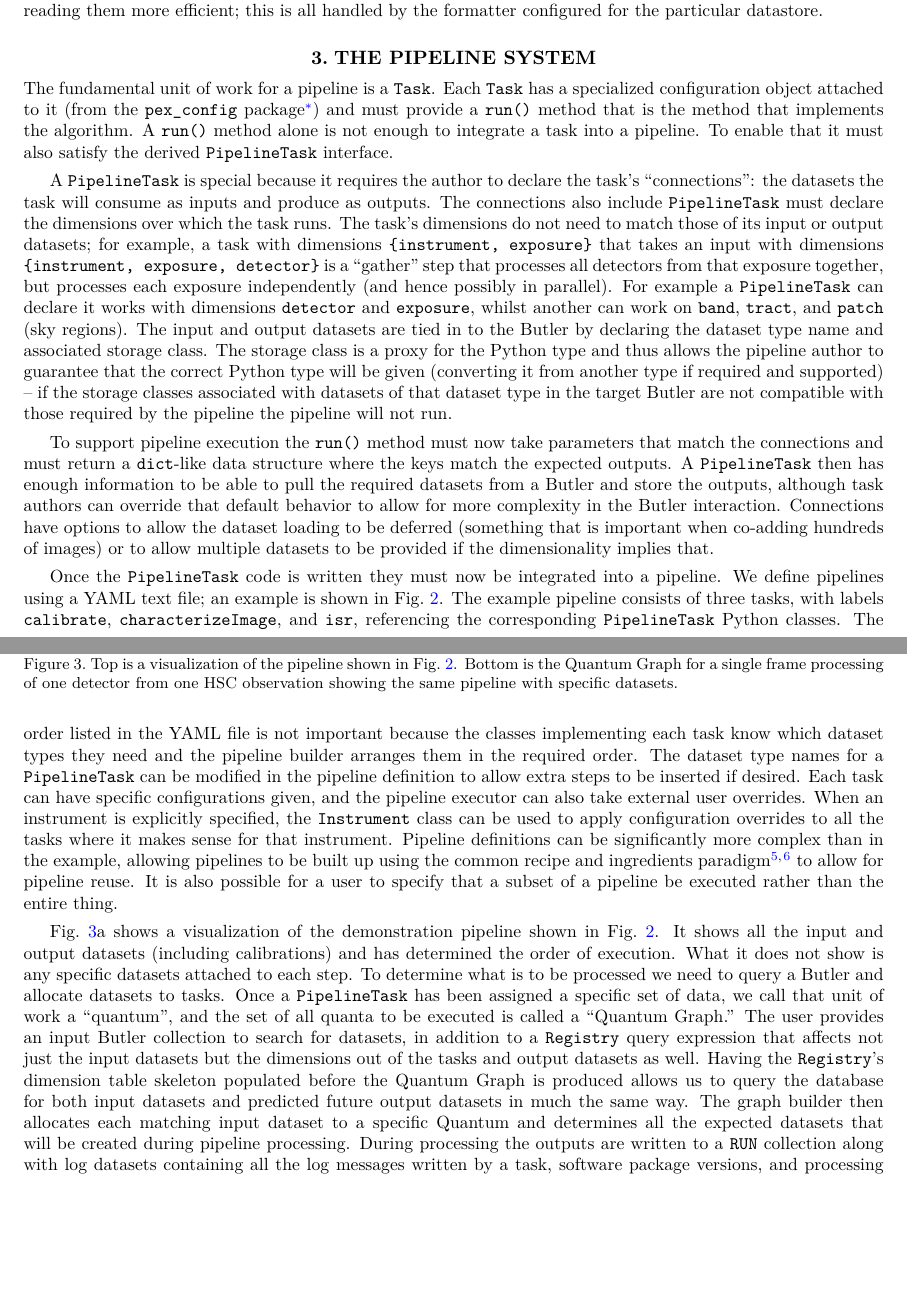
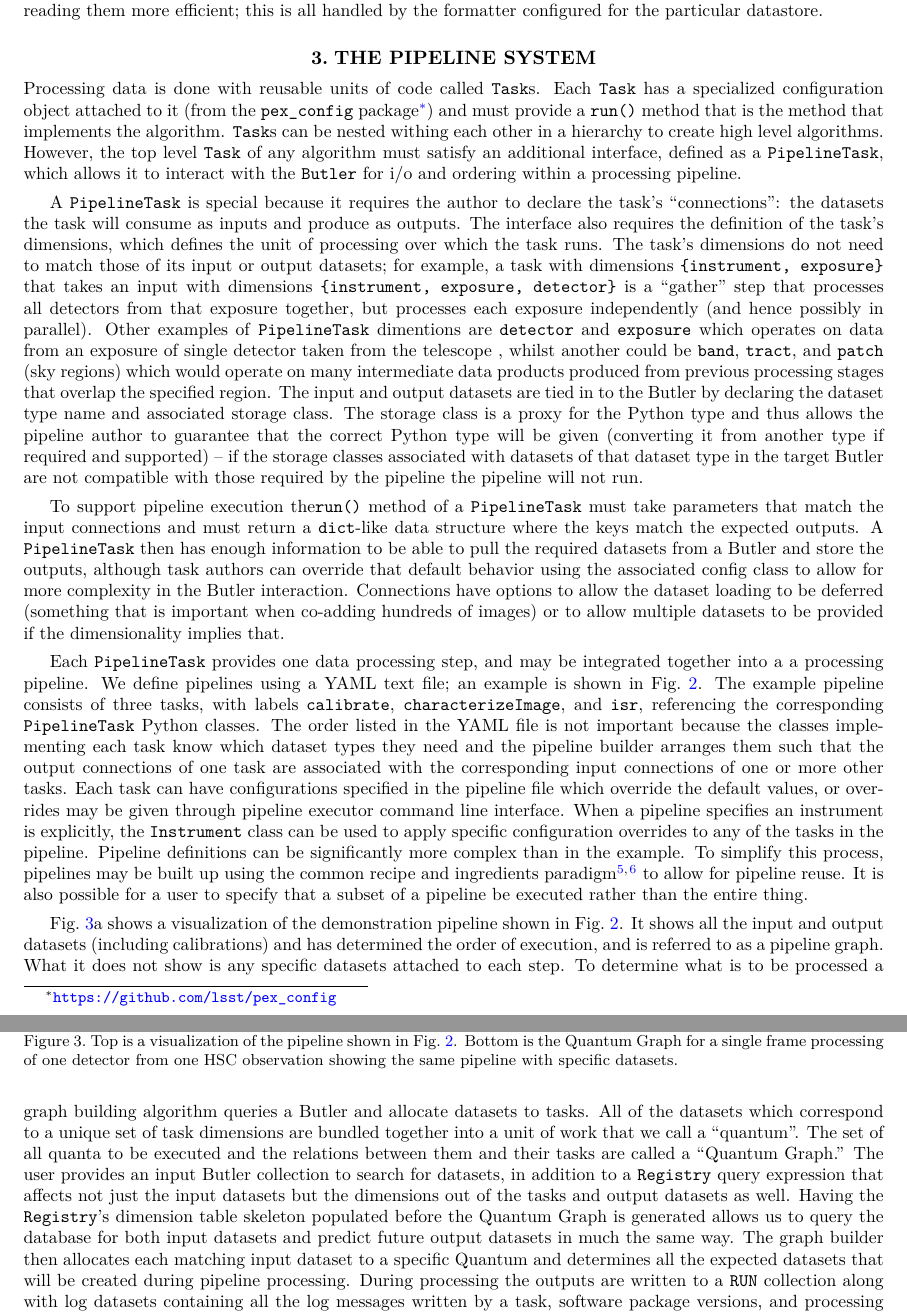
Before and after one commit to lsst-dm/dmtn-229, a LaTeX paper (DMTN-229.tex): two parts of pages 7 and 8 of 11, joined at a grey line, cut so that both start at the same text, the shorter picture padded with empty space. Compiled offline with XeLaTeX; a LaTeX package or settings file that is missing is left out.

Commit message:
Apply suggestions from code review
Co-authored-by: Nate Lust <natelust@gmail.com>

```diff
--- a/DMTN-229.tex
+++ b/DMTN-229.tex
@@ -306,20 +306,20 @@ Generally, when these curated calibrations are stored the Butler converts them f
 
 \setcounter{footnote}{0}  % Latex only allows 9 footnotes with symbols.
 
-The fundamental unit of work for a pipeline is a \texttt{Task}.
+Processing data is done with reusable units of code called \texttt{Task}s.
 Each \texttt{Task} has a specialized configuration object attached to it (from the \texttt{pex\_config} package\footnote{\url{https://github.com/lsst/pex_config}}) and must provide a \texttt{run()} method that is the method that implements the algorithm.
-A \texttt{run()} method alone is not enough to integrate a task into a pipeline.
-To enable that it must also satisfy the derived \texttt{PipelineTask} interface.
+\texttt{Task}s can be nested withing each other in a hierarchy to create high level algorithms.
+However, the top level \texttt{Task} of any algorithm must satisfy an additional interface, defined as a \texttt{PipelineTask}, which allows it to interact with the \texttt{Butler} for i/o and ordering within a processing pipeline.
 
 A \texttt{PipelineTask} is special because it requires the author to declare the task's ``connections'': the datasets the task will consume as inputs and produce as outputs.
-The connections also include \texttt{PipelineTask} must declare the dimensions over which the task runs.
+The interface also requires the definition of the task's dimensions, which defines the unit of processing over which the task runs.
 The task's dimensions do not need to match those of its input or output datasets; for example, a task with dimensions \texttt{\{instrument, exposure\}} that takes an input with dimensions \texttt{\{instrument, exposure, detector\}} is a ``gather'' step that processes all detectors from that exposure together, but processes each exposure independently (and hence possibly in parallel).
-For example a \texttt{PipelineTask} can declare it works with dimensions \texttt{detector} and \texttt{exposure}, whilst another can work on \texttt{band}, \texttt{tract}, and \texttt{patch} (sky regions).
+Other examples of \texttt{PipelineTask}  dimentions are \texttt{detector} and \texttt{exposure} which operates on data from an exposure of single detector taken from the telescope , whilst another could be \texttt{band}, \texttt{tract}, and \texttt{patch} (sky regions) which would operate on many intermediate data products produced from previous processing stages that overlap the specified region.
 The input and output datasets are tied in to the Butler by declaring the dataset type name and associated storage class.
 The storage class is a proxy for the Python type and thus allows the pipeline author to guarantee that the correct Python type will be given (converting it from another type if required and supported) -- if the storage classes associated with datasets of that dataset type in the target Butler are not compatible with those required by the pipeline the pipeline will not run.
 
-To support pipeline execution the \texttt{run()} method must now take parameters that match the connections and must return a \texttt{dict}-like data structure where the keys match the expected outputs.
-A \texttt{PipelineTask} then has enough information to be able to pull the required datasets from a Butler and store the outputs, although task authors can override that default behavior to allow for more complexity in the Butler interaction.
+To support pipeline execution the\texttt{run()} method of a \texttt{PipelineTask} must take parameters that match the input connections and must return a \texttt{dict}-like data structure where the keys match the expected outputs.
+A \texttt{PipelineTask} then has enough information to be able to pull the required datasets from a Butler and store the outputs, although task authors can override that default behavior using the associated config class to allow for more complexity in the Butler interaction.
 Connections have options to allow the dataset loading to be deferred (something that is important when co-adding hundreds of images) or to allow multiple datasets to be provided if the dimensionality implies that.
 
 \begin{figure}
@@ -343,22 +343,21 @@ Connections have options to allow the dataset loading to be deferred (something
   \label{fig:pipeline}
 \end{figure}
 
-Once the \texttt{PipelineTask} code is written they must now be integrated into a pipeline.
+Each \texttt{PipelineTask} provides one data processing step, and may be integrated together into a a processing pipeline.
 We define pipelines using a YAML text file; an example is shown in Fig.~\ref{fig:pipeline}.
 The example pipeline consists of three tasks, with labels \texttt{calibrate}, \texttt{characterizeImage}, and \texttt{isr}, referencing the corresponding \texttt{PipelineTask} Python classes.
-The order listed in the YAML file is not important because the classes implementing each task know which dataset types they need and the pipeline builder arranges them in the required order.
-The dataset type names for a \texttt{PipelineTask} can be modified in the pipeline definition to allow extra steps to be inserted if desired.
-Each task can have specific configurations given, and the pipeline executor can also take external user overrides.
-When an instrument is explicitly specified, the \texttt{Instrument} class can be used to apply configuration overrides to all the tasks where it makes sense for that instrument.
-Pipeline definitions can be significantly more complex than in the example, allowing pipelines to be built up using the common recipe and ingredients paradigm\cite{2015A&C.....9...40J,2020ASPC..522..583L} to allow for pipeline reuse.
+The order listed in the YAML file is not important because the classes implementing each task know which dataset types they need and the pipeline builder arranges them such that the output connections of one task are associated with the corresponding input connections of one or more other tasks.
+Each task can have configurations specified in the pipeline file which override the default values, or overrides may be given through pipeline executor command line interface.
+When a pipeline specifies an instrument is explicitly, the \texttt{Instrument} class can be used to apply specific configuration overrides to any of the tasks in the pipeline.
+Pipeline definitions can be significantly more complex than in the example. To simplify this process, pipelines may be built up using the common recipe and ingredients paradigm\cite{2015A&C.....9...40J,2020ASPC..522..583L} to allow for pipeline reuse.
 It is also possible for a user to specify that a subset of a pipeline be executed rather than the entire thing.
 
 Fig.~\ref{fig:graph}a shows a visualization of the demonstration pipeline shown in Fig.~\ref{fig:pipeline}.
-It shows all the input and output datasets (including calibrations) and has determined the order of execution.
+It shows all the input and output datasets (including calibrations) and has determined the order of execution, and is referred to as a pipeline graph.
 What it does not show is any specific datasets attached to each step.
-To determine what is to be processed we need to query a Butler and allocate datasets to tasks.
-Once a \texttt{PipelineTask} has been assigned a specific set of data, we call that unit of work a ``quantum'', and the set of all quanta to be executed is called a ``Quantum Graph.''
+To determine what is to be processed a graph building algorithm queries a Butler and allocate datasets to tasks.
+All of the datasets which correspond to a unique set of task dimensions are bundled together into a unit of work that we call a ``quantum''.  The set of all quanta to be executed and the relations between them and their tasks are called a ``Quantum Graph.''
 The user provides an input Butler collection to search for datasets, in addition to a \texttt{Registry} query expression that affects not just the input datasets but the dimensions out of the tasks and output datasets as well.
-Having the \texttt{Registry}'s dimension table skeleton populated before the Quantum Graph is produced allows us to query the database for both input datasets and predicted future output datasets in much the same way.
+Having the \texttt{Registry}'s dimension table skeleton populated before the Quantum Graph is generated allows us to query the database for both input datasets and predict future output datasets in much the same way.
 The graph builder then allocates each matching input dataset to a specific Quantum and determines all the expected datasets that will be created during pipeline processing.
 During processing the outputs are written to a \texttt{RUN} collection along with log datasets containing all the log messages written by a task, software package versions, and processing metadata (including execution times and CPU usage for \texttt{Task}s).
```
Also changed, not shown: DMTN-229.tex (4 more changed lines).
